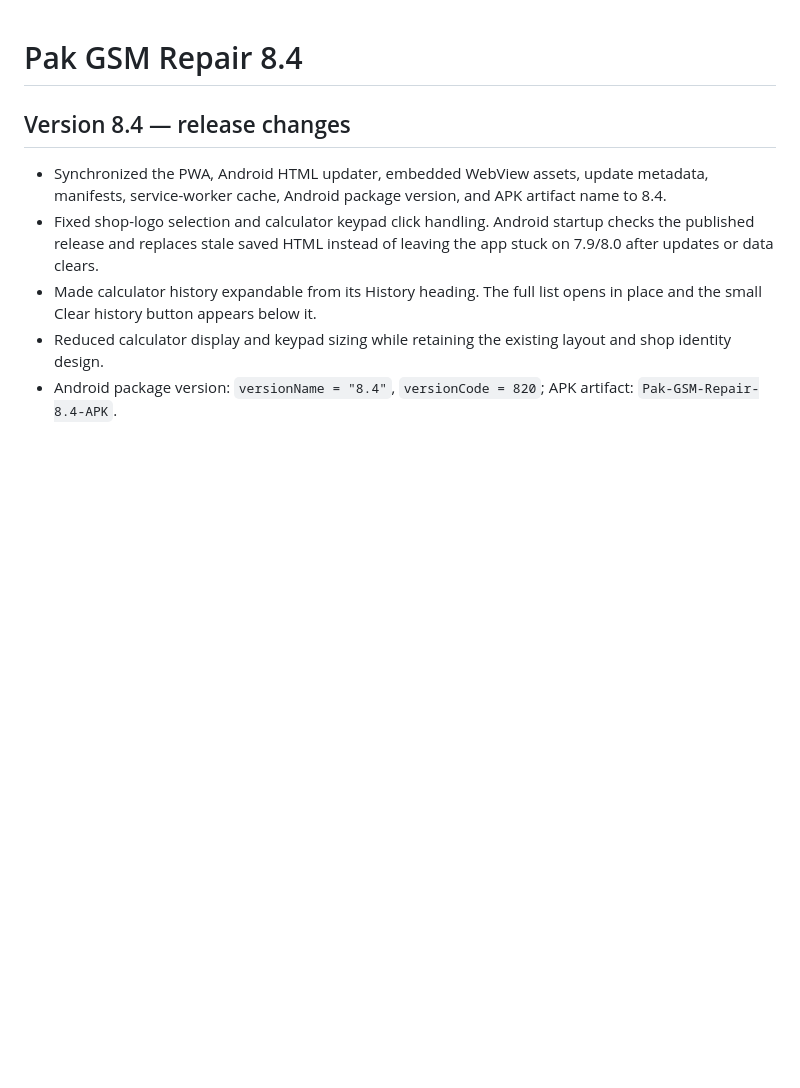
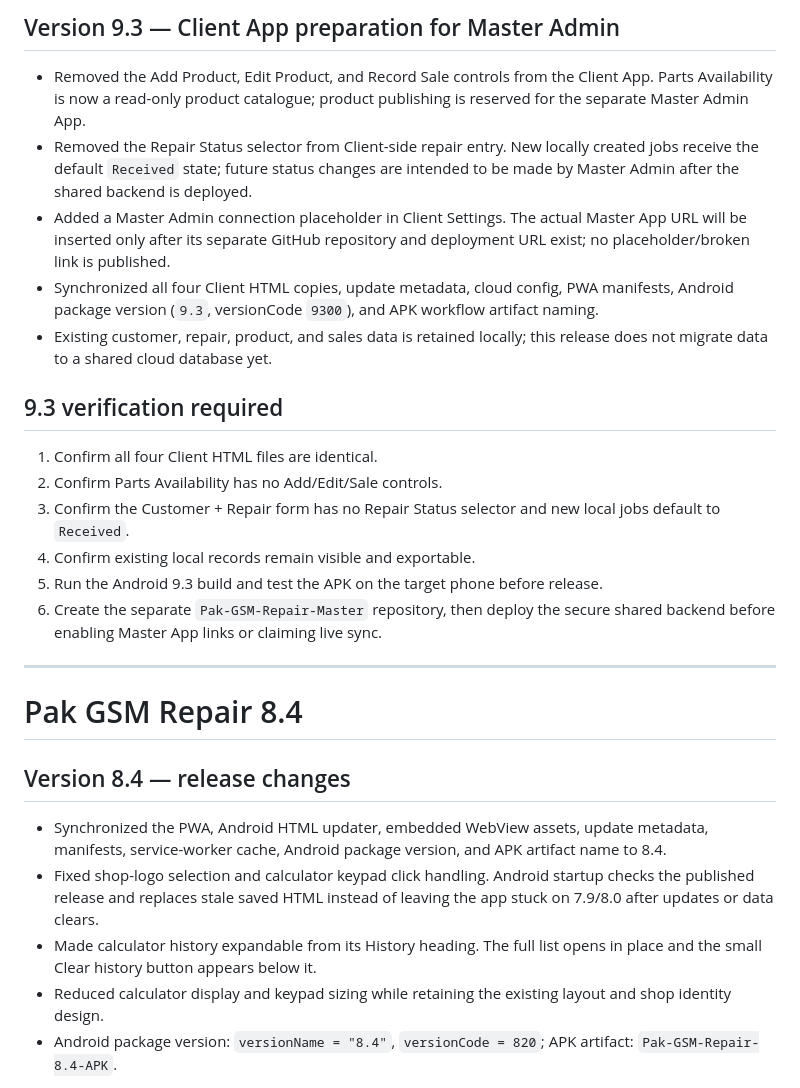
Before and after one commit to pakgsmrepairs/Pak-GSM-Repair-3.5-Fin, a Markdown page: README.md, the part around the change. GitHub-like rendering; blank space fills up the shorter version.

Commit message:
Document Client 9.3 Master Admin preparation

```diff
--- a/README.md
+++ b/README.md
@@ -1,3 +1,22 @@
+## Version 9.3 — Client App preparation for Master Admin
+
+- Removed the Add Product, Edit Product, and Record Sale controls from the Client App. Parts Availability is now a read-only product catalogue; product publishing is reserved for the separate Master Admin App.
+- Removed the Repair Status selector from Client-side repair entry. New locally created jobs receive the default `Received` state; future status changes are intended to be made by Master Admin after the shared backend is deployed.
+- Added a Master Admin connection placeholder in Client Settings. The actual Master App URL will be inserted only after its separate GitHub repository and deployment URL exist; no placeholder/broken link is published.
+- Synchronized all four Client HTML copies, update metadata, cloud config, PWA manifests, Android package version (`9.3`, versionCode `9300`), and APK workflow artifact naming.
+- Existing customer, repair, product, and sales data is retained locally; this release does not migrate data to a shared cloud database yet.
+
+## 9.3 verification required
+
+1. Confirm all four Client HTML files are identical.
+2. Confirm Parts Availability has no Add/Edit/Sale controls.
+3. Confirm the Customer + Repair form has no Repair Status selector and new local jobs default to `Received`.
+4. Confirm existing local records remain visible and exportable.
+5. Run the Android 9.3 build and test the APK on the target phone before release.
+6. Create the separate `Pak-GSM-Repair-Master` repository, then deploy the secure shared backend before enabling Master App links or claiming live sync.
+
+---
+
 # Pak GSM Repair 8.4
 
 ## Version 8.4 — release changes
```
